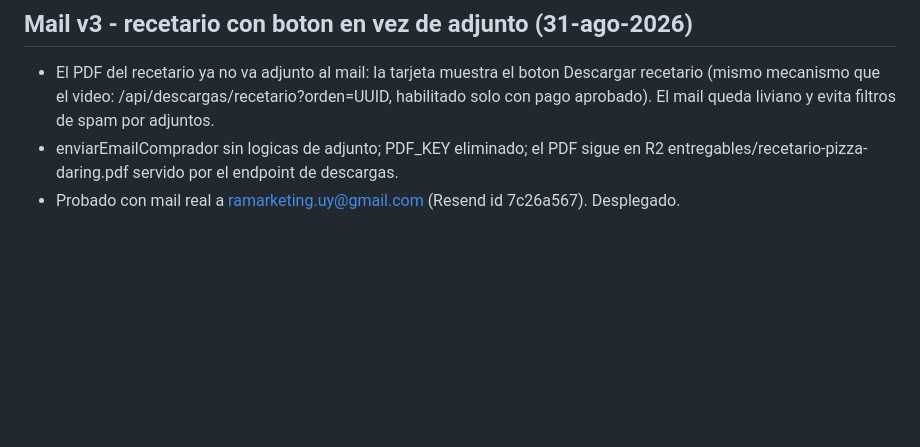
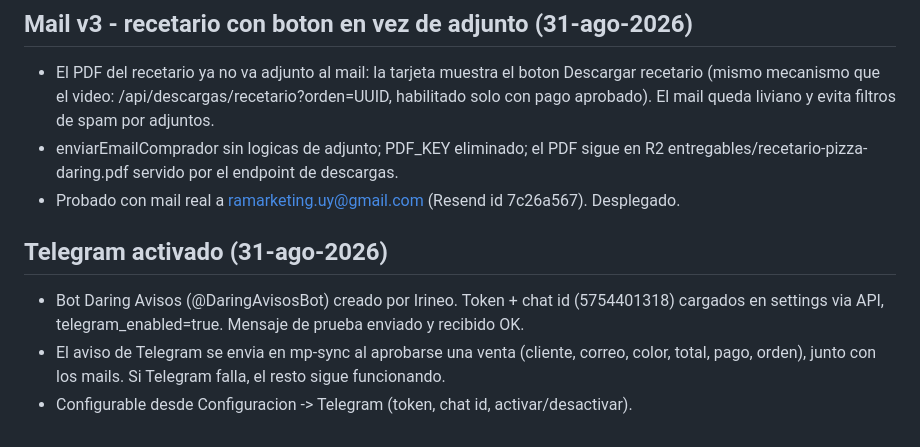
Before and after one commit to ramarketinguy/propuesta-daring, a Markdown page: memoria.md, the part around the change. Rendered like a GitHub page; blank space fills up the shorter version.

Commit message:
docs: telegram activado

```diff
--- a/memoria.md
+++ b/memoria.md
@@ -527,3 +527,9 @@
 - El PDF del recetario ya no va adjunto al mail: la tarjeta muestra el boton Descargar recetario (mismo mecanismo que el video: /api/descargas/recetario?orden=UUID, habilitado solo con pago aprobado). El mail queda liviano y evita filtros de spam por adjuntos.
 - enviarEmailComprador sin logicas de adjunto; PDF_KEY eliminado; el PDF sigue en R2 entregables/recetario-pizza-daring.pdf servido por el endpoint de descargas.
 - Probado con mail real a ramarketing.uy@gmail.com (Resend id 7c26a567). Desplegado.
+
+## Telegram activado (31-ago-2026)
+
+- Bot Daring Avisos (@DaringAvisosBot) creado por Irineo. Token + chat id (5754401318) cargados en settings via API, telegram_enabled=true. Mensaje de prueba enviado y recibido OK.
+- El aviso de Telegram se envia en mp-sync al aprobarse una venta (cliente, correo, color, total, pago, orden), junto con los mails. Si Telegram falla, el resto sigue funcionando.
+- Configurable desde Configuracion -> Telegram (token, chat id, activar/desactivar).
```
